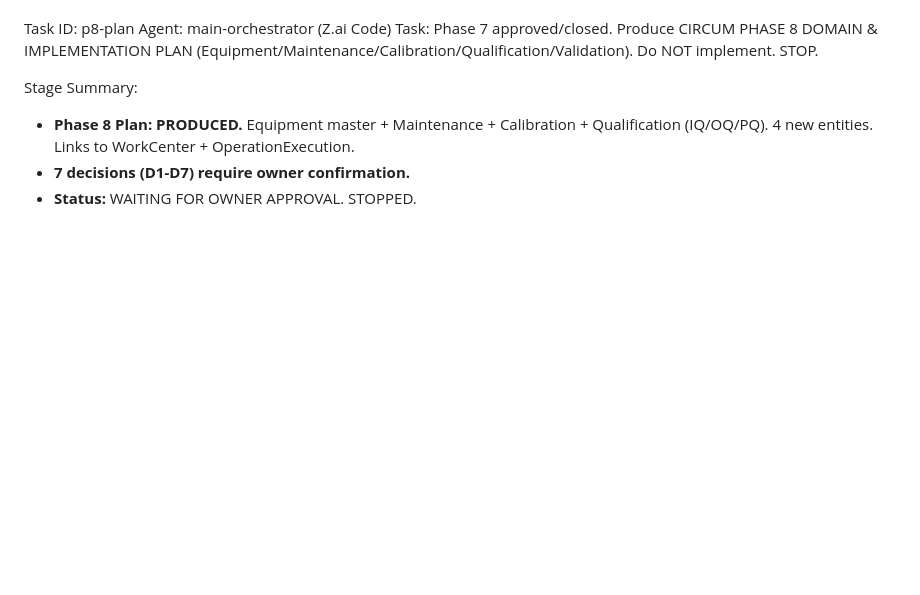
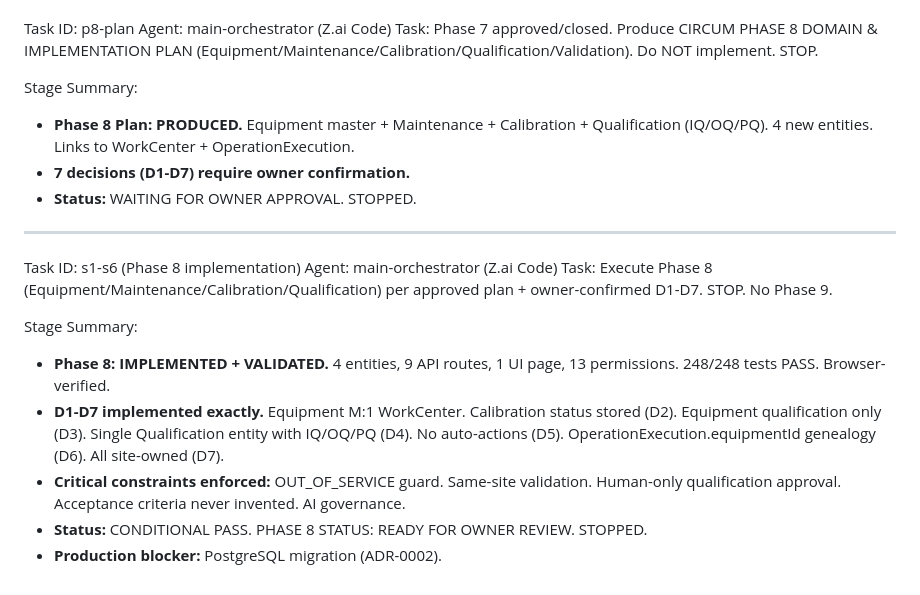
Before and after one commit to Dhaker23/Circum-Life-Sciences, a Markdown page: worklog.md, the part around the change. GitHub-like rendering; blank space fills up the shorter version.

Commit message:
docs: Phase 8 worklog

```diff
--- a/worklog.md
+++ b/worklog.md
@@ -518,3 +518,15 @@ Stage Summary:
 - **Phase 8 Plan: PRODUCED.** Equipment master + Maintenance + Calibration + Qualification (IQ/OQ/PQ). 4 new entities. Links to WorkCenter + OperationExecution.
 - **7 decisions (D1-D7) require owner confirmation.**
 - **Status:** WAITING FOR OWNER APPROVAL. STOPPED.
+
+---
+Task ID: s1-s6 (Phase 8 implementation)
+Agent: main-orchestrator (Z.ai Code)
+Task: Execute Phase 8 (Equipment/Maintenance/Calibration/Qualification) per approved plan + owner-confirmed D1-D7. STOP. No Phase 9.
+
+Stage Summary:
+- **Phase 8: IMPLEMENTED + VALIDATED.** 4 entities, 9 API routes, 1 UI page, 13 permissions. 248/248 tests PASS. Browser-verified.
+- **D1-D7 implemented exactly.** Equipment M:1 WorkCenter. Calibration status stored (D2). Equipment qualification only (D3). Single Qualification entity with IQ/OQ/PQ (D4). No auto-actions (D5). OperationExecution.equipmentId genealogy (D6). All site-owned (D7).
+- **Critical constraints enforced:** OUT_OF_SERVICE guard. Same-site validation. Human-only qualification approval. Acceptance criteria never invented. AI governance.
+- **Status:** CONDITIONAL PASS. PHASE 8 STATUS: READY FOR OWNER REVIEW. STOPPED.
+- **Production blocker:** PostgreSQL migration (ADR-0002).
```
